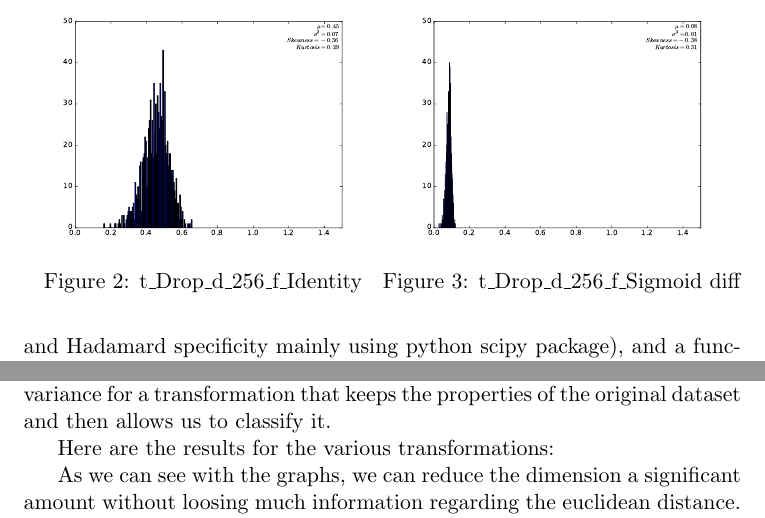
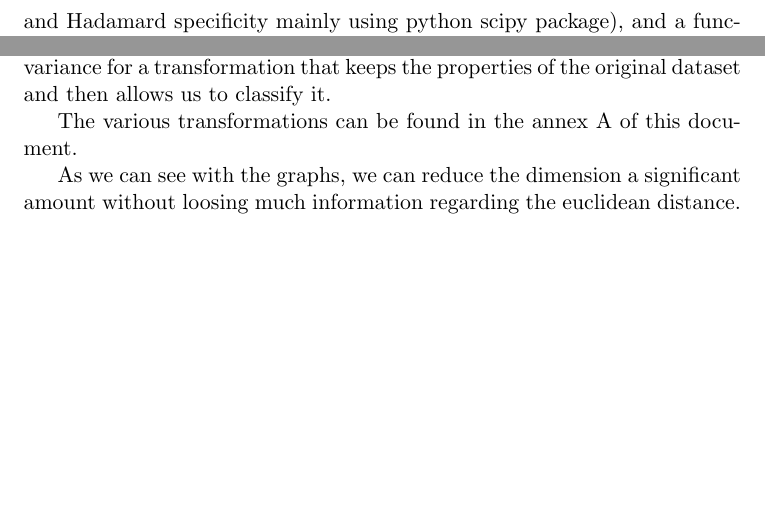
Before and after one commit to metaember/HD3-doc, a LaTeX document (HD3.tex): two parts of page 6 of 9 before the commit and two parts of page 6 of 10 after it, joined at a grey line, cut at the place of the change, the shorter picture padded with empty space. The pictures show the PDF file HD3.pdf that the author committed with the source.

Commit message:
almost final

```diff
--- a/HD3.tex
+++ b/HD3.tex
@@ -194,25 +194,26 @@
 
 	Therefore, if we compute a huge number a quotient of distances, and we plot those results, we should expect a Gaussian with mean 1 and small variance for a transformation that keeps the properties of the original dataset and then allows us to classify it.
 
-	Here are the results for the various transformations:
+	The various transformations can be found in the annex \ref{graphs} of this document.
 
 
-%	\includepdf[nup=nx4]{all.pdf}
+%	\includepdf[nup=2x4, pages={33-52}, delta = 20 20]{img/all.pdf}
 
-	\begin{figure}
-		\centering
-		\begin{minipage}{.5\textwidth}
-			\centering
-			\includegraphics[width=.8\linewidth]{img/t_Drop_d_256_f_Identity.pdf}
-			\caption{t\_Drop\_d\_256\_f\_Identity}
-		\end{minipage}%
-		\begin{minipage}{.5\textwidth}
-			\centering
-			\includegraphics[width=0.8 \linewidth]{img/t_Drop_d_256_f_Sigmoid_diff.pdf}
-			\caption{t\_Drop\_d\_256\_f\_Sigmoid diff}
-			\label{fig:test2}
-		\end{minipage}
-	\end{figure}
+%	\begin{figure}
+%		\centering
+%		\begin{minipage}{.5\textwidth}
+%			\centering
+%			\includegraphics[width=.8\linewidth]{img/t_Drop_d_256_f_Identity.pdf}
+%			\caption{t\_Drop\_d\_256\_f\_Identity}
+%		\end{minipage}%
+%		\begin{minipage}{.5\textwidth}
+%			\centering
+%			\includegraphics[width=0.8 \linewidth]{img/t_Drop_d_256_f_Sigmoid_diff.pdf}
+%			\caption{t\_Drop\_d\_256\_f\_Sigmoid diff}
+%			\label{fig:test2}
+%		\end{minipage}
+%	\end{figure}
+%
 
 	As we can see with the graphs, we can reduce the dimension a significant amount without loosing much information regarding the euclidean distance. When the quotient of distance when we apply a function is not 1, we would have to improve the nonlinear element-wise function and better tune them to get better results.
 
```
Also changed, not shown: HD3.pdf, HD3.tex (13 more changed lines), 1 other file.
